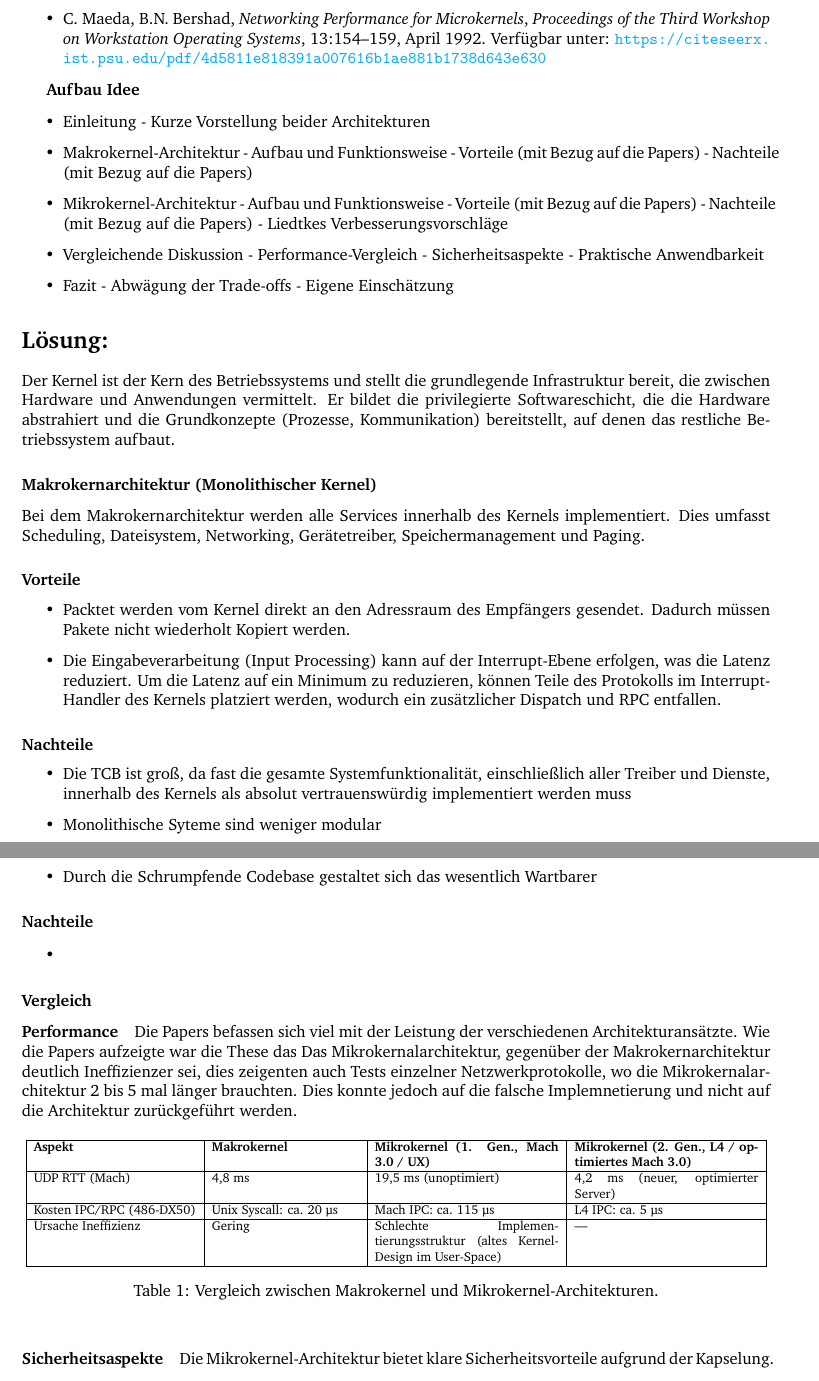
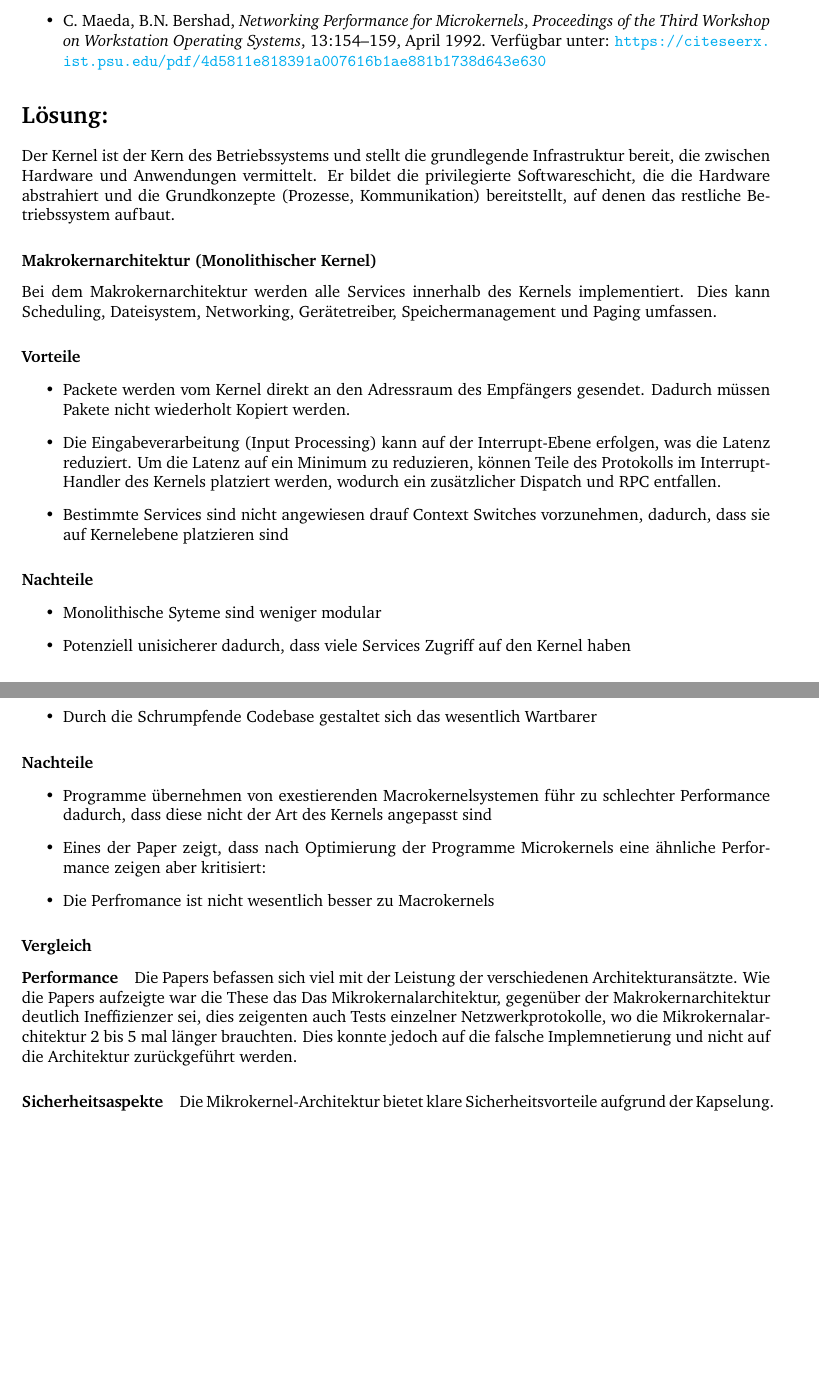
Before and after one commit to Feliks24/Lateral_OS, a LaTeX document (theorie/main.tex): two parts of pages 1 and 2 of 2, joined at a grey line, cut so that both start at the same text, the shorter picture padded with empty space. Compiled offline with pdfLaTeX.

Commit message:
Finished PDF

```diff
--- a/theorie/main.tex
+++ b/theorie/main.tex
@@ -1,7 +1,7 @@
 \documentclass{article}
 
 \input{structure.tex}
-\newcommand{\sheetNR}{0}
+\newcommand{\sheetNR}{01}
 
 \usepackage{graphicx}
 
@@ -36,24 +36,11 @@ Diskutieren Sie beide Architekturansätze unter Zuhilfenahme mindestens der folg
     Verfügbar unter: \url{https://citeseerx.ist.psu.edu/pdf/4d5811e818391a007616b1ae881b1738d643e630}
 \end{itemize}
 
-\textbf{Aufbau Idee}
-
-% * --------------------------------------------------------------------------------------------------------------------------------------------------------
-
-% * Bearbeitung --------------------------------------------------------------------------------------------------------------------------------------------
-
-\begin{itemize}
-   \item Einleitung - Kurze Vorstellung beider Architekturen
-   \item Makrokernel-Architektur - Aufbau und Funktionsweise - Vorteile (mit Bezug auf die Papers) - Nachteile (mit Bezug auf die Papers)
-   \item Mikrokernel-Architektur - Aufbau und Funktionsweise - Vorteile (mit Bezug auf die Papers) - Nachteile (mit Bezug auf die Papers) - Liedtkes Verbesserungsvorschläge
-   \item Vergleichende Diskussion - Performance-Vergleich - Sicherheitsaspekte - Praktische Anwendbarkeit
-   \item Fazit - Abwägung der Trade-offs - Eigene Einschätzung
-\end{itemize}
-
 \section*{Lösung: }
 
 \noindent
-Der Kernel ist der Kern des Betriebssystems und stellt die grundlegende Infrastruktur bereit, die
+Der Kernel ist der Kern des Betriebssystems und stellt die grundlegende
+Infrastruktur bereit, die
 zwischen Hardware und Anwendungen vermittelt. Er bildet die privilegierte Softwareschicht,
 die die Hardware abstrahiert und die Grundkonzepte (Prozesse, Kommunikation) bereitstellt,
 auf denen das restliche Betriebssystem aufbaut.
@@ -61,18 +48,28 @@ auf denen das restliche Betriebssystem aufbaut.
 \subsubsection*{Makrokernarchitektur (Monolithischer Kernel)}
 
 \noindent
-Bei dem Makrokernarchitektur werden alle Services innerhalb des Kernels implementiert. Dies umfasst Scheduling, Dateisystem, Networking, Gerätetreiber, Speichermanagement und Paging.
+Bei dem Makrokernarchitektur werden alle Services innerhalb des Kernels
+implementiert. Dies kann Scheduling, Dateisystem, Networking,
+Gerätetreiber, Speichermanagement und Paging umfassen.
 
 \paragraph{Vorteile}
 \begin{itemize}
-   \item Packtet werden vom Kernel direkt an den Adressraum des Empfängers gesendet. Dadurch müssen Pakete nicht wiederholt Kopiert werden.
-   \item Die Eingabeverarbeitung (Input Processing) kann auf der Interrupt-Ebene erfolgen, was die Latenz reduziert. Um die Latenz auf ein Minimum zu reduzieren, können Teile des Protokolls im Interrupt-Handler des Kernels platziert werden, wodurch ein zusätzlicher Dispatch und RPC entfallen.
+   \item Packete werden vom Kernel direkt an den Adressraum des Empfängers
+	   gesendet. Dadurch müssen Pakete nicht wiederholt Kopiert werden.
+   \item Die Eingabeverarbeitung (Input Processing) kann auf der
+	   Interrupt-Ebene erfolgen, was die Latenz reduziert. Um die Latenz
+	   auf ein Minimum zu reduzieren, können Teile des Protokolls im
+	   Interrupt-Handler des Kernels platziert werden, wodurch ein
+	   zusätzlicher Dispatch und RPC entfallen.
+  \item Bestimmte Services sind nicht angewiesen drauf Context Switches
+	  vorzunehmen, dadurch, dass sie auf Kernelebene platzieren sind
 \end{itemize}
 
 \paragraph{Nachteile}
 \begin{itemize}
-   \item Die TCB ist groß, da fast die gesamte Systemfunktionalität, einschließlich aller Treiber und Dienste, innerhalb des Kernels als absolut vertrauenswürdig implementiert werden muss
    \item Monolithische Syteme sind weniger modular
+   \item Potenziell unisicherer dadurch, dass viele Services Zugriff auf den
+	   Kernel haben
 \end{itemize}
 
 \subsubsection*{Mikrokernarchitektur ($\mu$-Kernel)}
@@ -90,7 +87,9 @@ Die Mikrokernalarchitektur basiert auf der Idee den Kernel zu minimieren, deshal
 
 \paragraph{Nachteile}
 \begin{itemize}
-   \item
+   \item Programme übernehmen von exestierenden Macrokernelsystemen führ zu schlechter Performance dadurch, dass diese nicht der Art des Kernels angepasst sind
+   \item Eines der Paper zeigt, dass nach Optimierung der Programme Microkernels eine ähnliche Performance zeigen aber kritisiert:
+   \item Die Perfromance ist nicht wesentlich besser zu Macrokernels
 \end{itemize}
 
 
@@ -103,20 +102,7 @@ Ineffizienzer sei, dies zeigenten auch Tests einzelner Netzwerkprotokolle, wo di
 zurückgeführt werden.
 
 
-\begin{table}[h]
-\centering
-\resizebox{\textwidth}{!}{
-\begin{tabular}{|l|p{4cm}|p{5cm}|p{5cm}|}
-\hline
-\textbf{Aspekt} & \textbf{Makrokernel} & \textbf{Mikrokernel (1. Gen., Mach 3.0 / UX)} & \textbf{Mikrokernel (2. Gen., L4 / optimiertes Mach 3.0)} \\ \hline
-UDP RTT (Mach) & 4,8 ms & 19,5 ms (unoptimiert) & 4,2 ms (neuer, optimierter Server) \\ \hline
-Kosten IPC/RPC (486-DX50) & Unix Syscall: ca. 20 µs & Mach IPC: ca. 115 µs & L4 IPC: ca. 5 µs \\ \hline
-Ursache Ineffizienz & Gering & Schlechte Implementierungsstruktur (altes Kernel-Design im User-Space) & — \\ \hline
-\end{tabular}
-}
-\caption{Vergleich zwischen Makrokernel und Mikrokernel-Architekturen.}
-\label{tab:kernel-vergleich}
-\end{table}
+
 
 \paragraph{Sicherheitsaspekte}
 Die Mikrokernel-Architektur bietet klare Sicherheitsvorteile aufgrund der Kapselung.
```
Also changed, not shown: theorie/main.pdf, theorie/main.tex (2 more changed lines).
